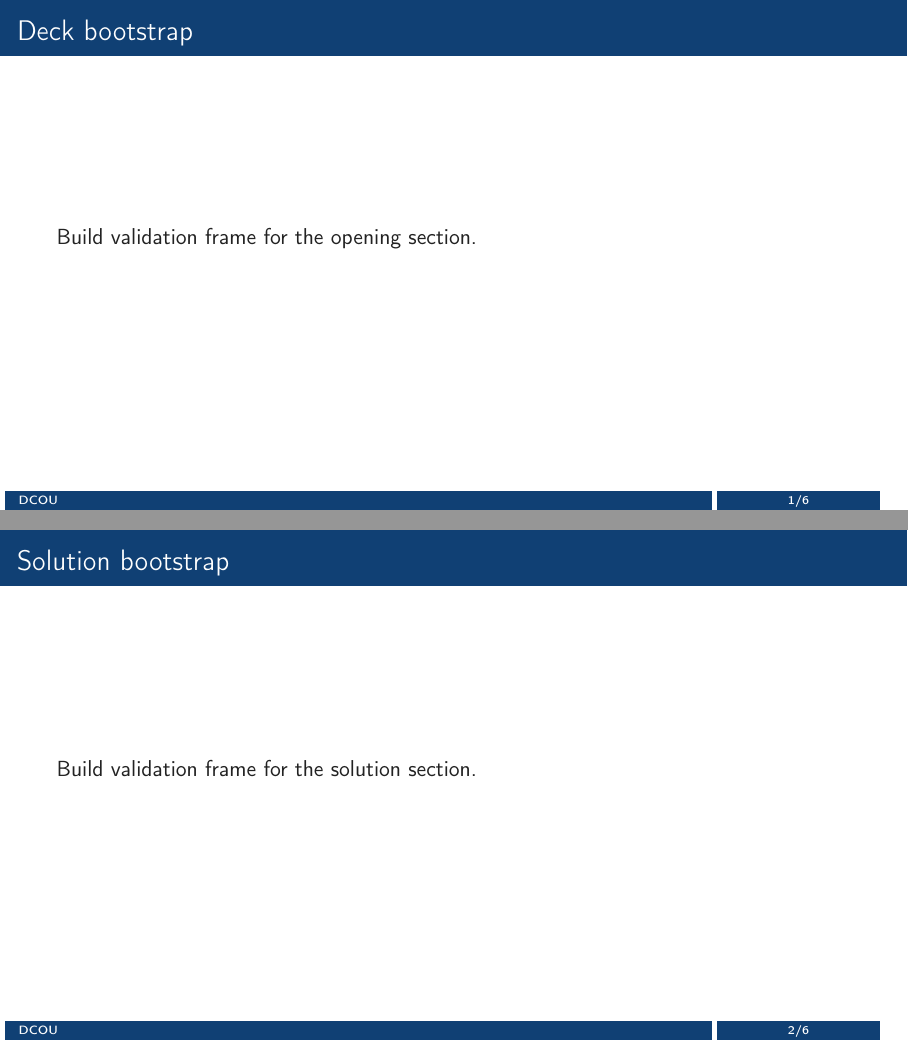
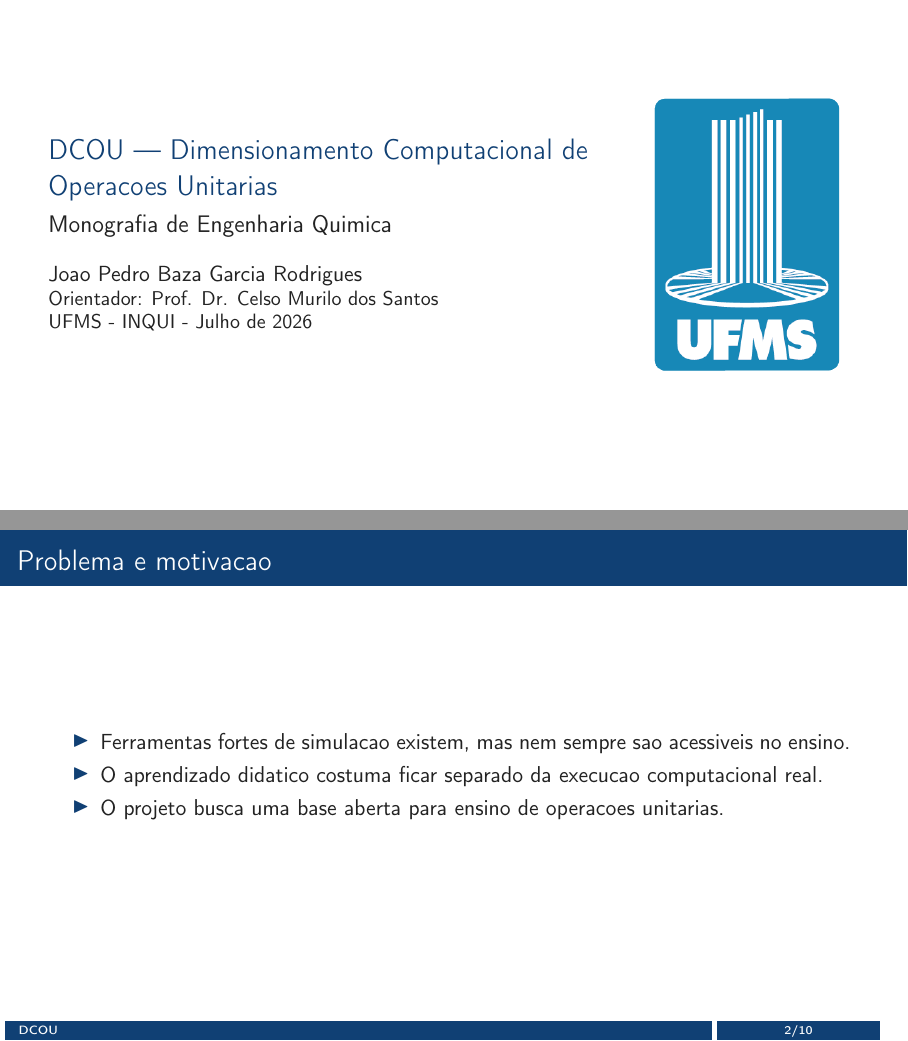
Before and after one commit to joao-baza/TCC, LaTeX slides (slides/main.tex, which reads slides/sections/01-opening.tex, slides/sections/02-solution.tex): pages 1 and 2 of 6 before the commit and pages 1 and 2 of 10 after it, joined at a grey line. Compiled offline with pdfLaTeX.

Commit message:
feat(slides): add opening and solution narrative
- replace bootstrap opening frames with the cover and problem narrative\n- add DCOU scope and value slides to the solution section\n- copy the UFMS mark into the slide assets for local deck builds

```diff
--- a/slides/sections/01-opening.tex
+++ b/slides/sections/01-opening.tex
@@ -1,3 +1,22 @@
-\begin{frame}{Deck bootstrap}
-  Build validation frame for the opening section.
+\begin{frame}[plain]
+  \begin{columns}[c]
+    \column{0.68\textwidth}
+      {\usebeamerfont{title}\color{dcoublue}\inserttitle\par}
+      \vspace{0.4em}
+      {\large Monografia de Engenharia Quimica\par}
+      \vspace{1em}
+      {\normalsize Joao Pedro Baza Garcia Rodrigues\par}
+      {\small Orientador: Prof. Dr. Celso Murilo dos Santos\par}
+      {\small UFMS - INQUI - Julho de 2026\par}
+    \column{0.28\textwidth}
+      \includegraphics[width=\linewidth]{assets/ufms.png}
+  \end{columns}
 \end{frame}
+
+\begin{frame}{Problema e motivacao}
+  \begin{itemize}
+    \item Ferramentas fortes de simulacao existem, mas nem sempre sao acessiveis no ensino.
+    \item O aprendizado didatico costuma ficar separado da execucao computacional real.
+    \item O projeto busca uma base aberta para ensino de operacoes unitarias.
+  \end{itemize}
+\end{frame}
--- a/slides/sections/02-solution.tex
+++ b/slides/sections/02-solution.tex
@@ -1,2 +0,0 @@
-\begin{frame}{Solution bootstrap}
-  Build validation frame for the solution section.
@@ -2,0 +5 @@
+        \item Plataforma computacional aberta para ensino de operacoes unitarias.
```
Also changed, not shown: slides/assets/ufms.png (added), slides/sections/01-opening.tex (8 more changed lines), slides/sections/02-solution.tex (29 more changed lines).
